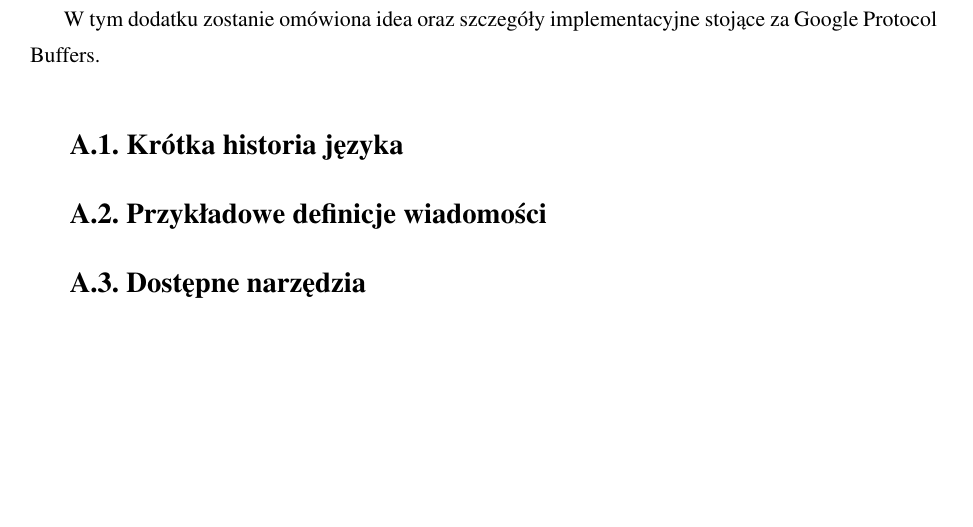
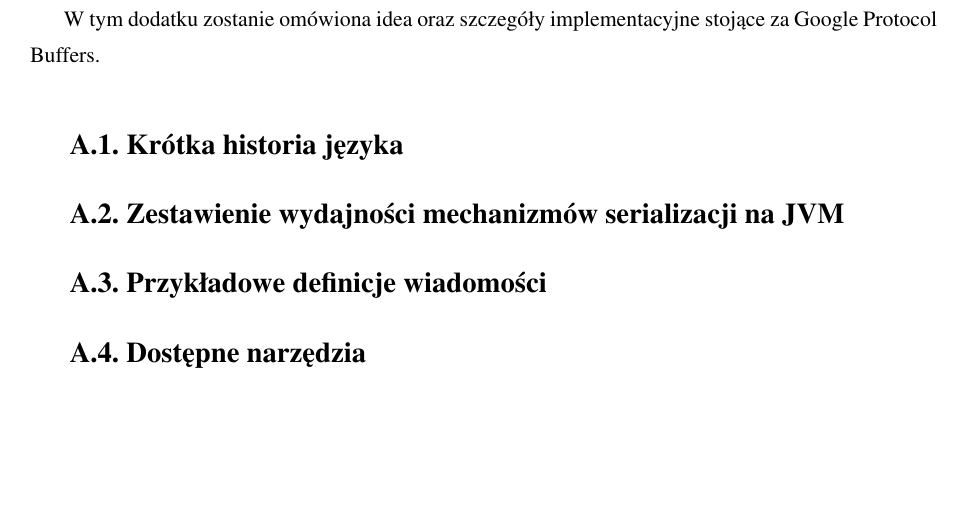
Before and after one commit to ktoso/protodoc-scala, a LaTeX thesis (doc/inz/master.tex, which reads doc/inz/appendixA.tex): part of page 25 of 30, cut so that both start at the same text. Compiled offline with pdfLaTeX.

Commit message:
addedd good link

```diff
--- a/doc/inz/appendixA.tex
+++ b/doc/inz/appendixA.tex
@@ -5,6 +5,18 @@ W tym dodatku zostanie omówiona idea oraz szczegóły implementacyjne stojące
 %---------------------------------------------------------------------------
 \section{Krótka historia języka}
 \label{sec:protobuf_history}
+
+%---------------------------------------------------------------------------
+\section{Zestawienie wydajności mechanizmów serializacji na JVM}
+\label{sec:serialization_speed}
+
+% TODO TODO TODO
+% TODO TODO TODO
+% TODO TODO TODO
+% https://github.com/eishay/jvm-serializers/wiki/
+% TODO TODO TODO
+% TODO TODO TODO
+% TODO TODO TODO
 
 %---------------------------------------------------------------------------
 \section{Przykładowe definicje wiadomości}
```
Also changed, not shown: doc/inz/master.tex (+1 -0 lines), doc/inz/test_example.png (added).
